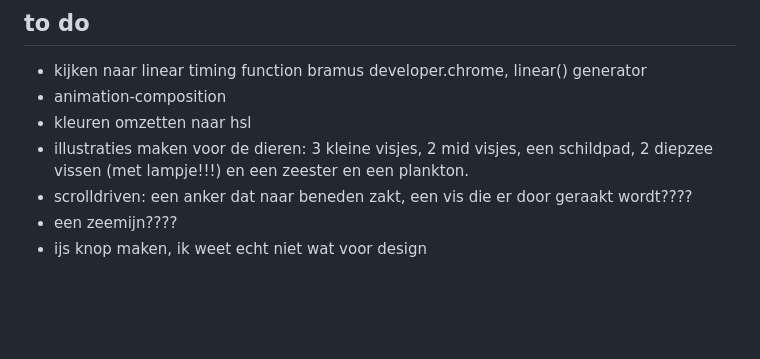
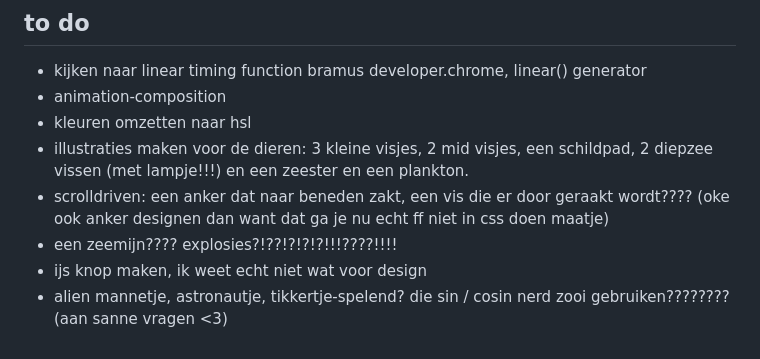
Before and after one commit to evaboogaard/oce-aan-en-uit, a Markdown page: README.md, the part around the change. Drawn GitHub-style; blank space fills up the shorter version.

```diff
--- a/README.md
+++ b/README.md
@@ -97,6 +97,7 @@ dit ga ik dit weekend en volgende week doen. het is nu midden in de nacht en ik
 - animation-composition
 - kleuren omzetten naar hsl
 - illustraties maken voor de dieren: 3 kleine visjes, 2 mid visjes, een schildpad, 2 diepzee vissen (met lampje!!!) en een zeester en een plankton.
-- scrolldriven: een anker dat naar beneden zakt, een vis die er door geraakt wordt????
-- een zeemijn????
+- scrolldriven: een anker dat naar beneden zakt, een vis die er door geraakt wordt???? (oke ook anker designen dan want dat ga je nu echt ff niet in css doen maatje)
+- een zeemijn???? explosies?!??!?!?!?!!!????!!!!
 - ijs knop maken, ik weet echt niet wat voor design
+- alien mannetje, astronautje, tikkertje-spelend? die sin / cosin nerd zooi gebruiken???????? (aan sanne vragen <3)
```
